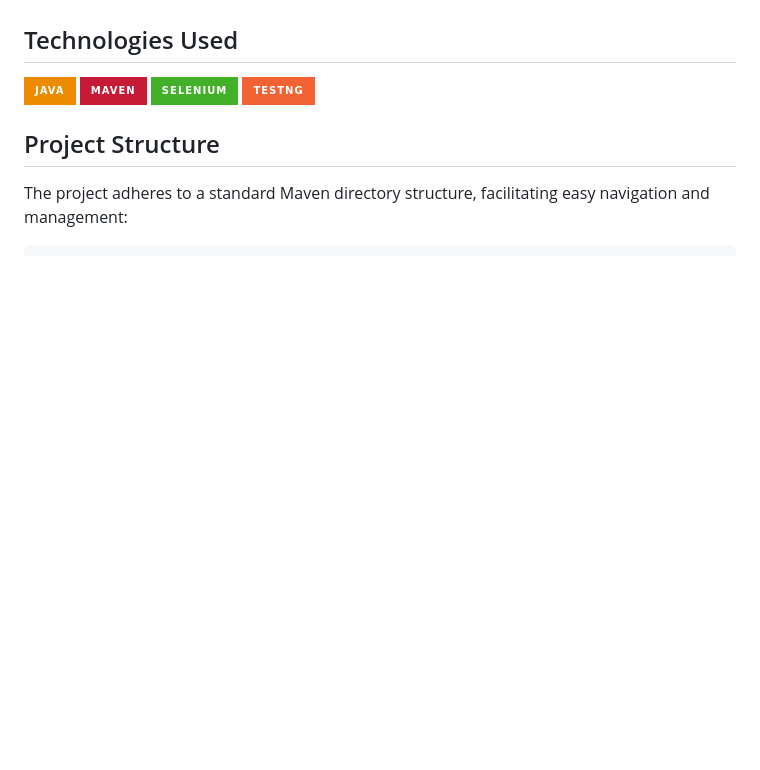
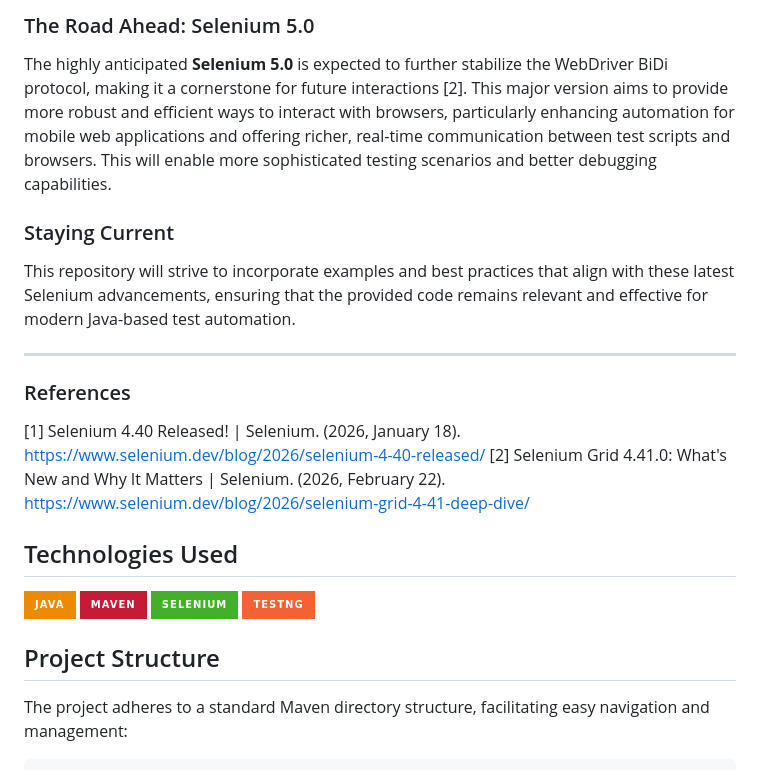
Before and after one commit to Sameer-Programmer/2026_Selenium_Java_Revision, a Markdown page: README.md, the part around one of its changes. Drawn GitHub-style; badges without logos; blank space fills up the shorter version.

```diff
--- a/README.md
+++ b/README.md
@@ -21,3 +40,17 @@ This repository, `2026 Selenium Java Revision`, serves as a comprehensive collec
+### The Road Ahead: Selenium 5.0
+
+The highly anticipated **Selenium 5.0** is expected to further stabilize the WebDriver BiDi protocol, making it a cornerstone for future interactions [2]. This major version aims to provide more robust and efficient ways to interact with browsers, particularly enhancing automation for mobile web applications and offering richer, real-time communication between test scripts and browsers. This will enable more sophisticated testing scenarios and better debugging capabilities.
+
+### Staying Current
+
+This repository will strive to incorporate examples and best practices that align with these latest Selenium advancements, ensuring that the provided code remains relevant and effective for modern Java-based test automation.
+
+---
+
+### References
+
+[1] Selenium 4.40 Released! | Selenium. (2026, January 18). [https://www.selenium.dev/blog/2026/selenium-4-40-released/](https://www.selenium.dev/blog/2026/selenium-4-40-released/)
+[2] Selenium Grid 4.41.0: What\'s New and Why It Matters | Selenium. (2026, February 22). [https://www.selenium.dev/blog/2026/selenium-grid-4-41-deep-dive/](https://www.selenium.dev/blog/2026/selenium-grid-4-41-deep-dive/)
 
 ## Technologies Used
 
```
Also changed, not shown: other parts of README.md (+19 -0 lines).
